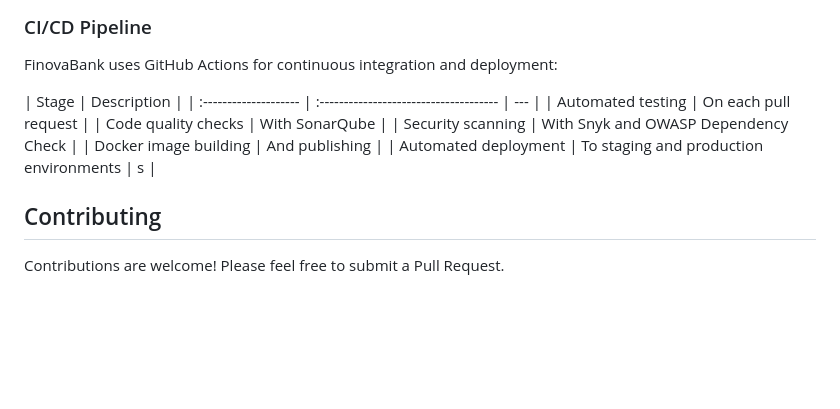
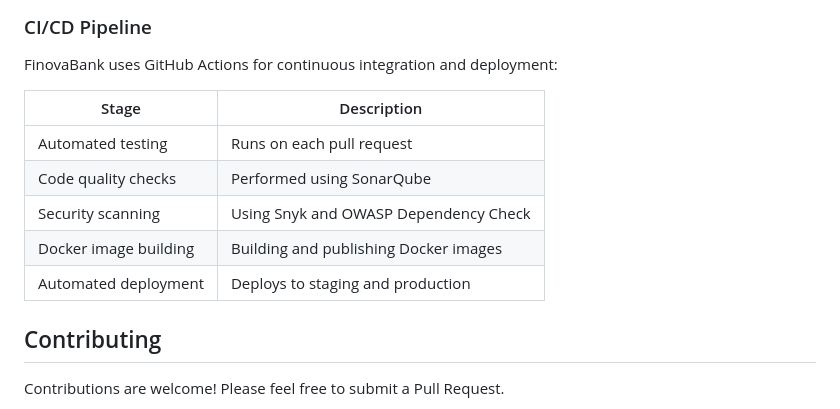
Before and after one commit to abrar2030/FinovaBank, a Markdown page: README.md, the part around the change. GitHub-like rendering; blank space fills up the shorter version.

Commit message:
Implement updates for better performance

```diff
--- a/README.md
+++ b/README.md
@@ -372,13 +372,13 @@ npm test
 
 FinovaBank uses GitHub Actions for continuous integration and deployment:
 
-| Stage                 | Description                            |
-| :-------------------- | :------------------------------------- | --- |
-| Automated testing     | On each pull request                   |
-| Code quality checks   | With SonarQube                         |
-| Security scanning     | With Snyk and OWASP Dependency Check   |
-| Docker image building | And publishing                         |
-| Automated deployment  | To staging and production environments | s   |
+| Stage                 | Description                           |
+| --------------------- | ------------------------------------- |
+| Automated testing     | Runs on each pull request             |
+| Code quality checks   | Performed using SonarQube             |
+| Security scanning     | Using Snyk and OWASP Dependency Check |
+| Docker image building | Building and publishing Docker images |
+| Automated deployment  | Deploys to staging and production     |
 
 ## Contributing
 
```
